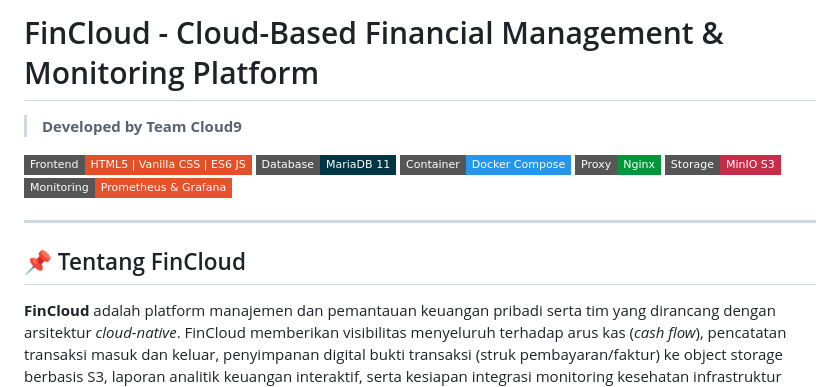
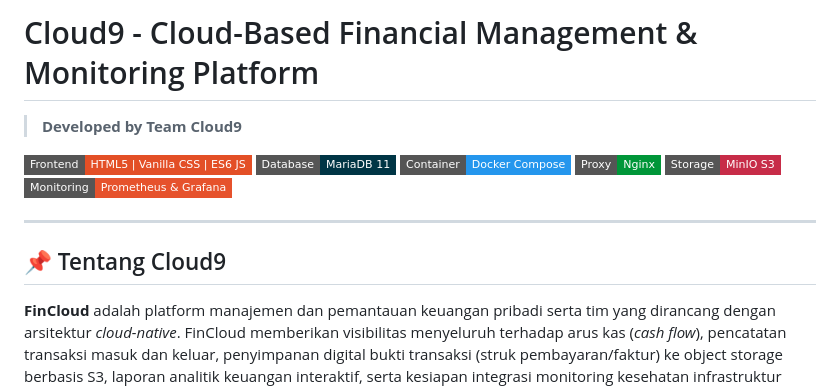
Before and after one commit to SyahbaniFeeandri/cloud9, a Markdown page: README.md, the part around the change. GitHub-like rendering; badges without logos.

Commit message:
Rename FinCloud to Cloud9 in README
Updated project name from FinCloud to Cloud9 in README.

```diff
--- a/README.md
+++ b/README.md
@@ -1,4 +1,4 @@
-# FinCloud - Cloud-Based Financial Management & Monitoring Platform
+# Cloud9 - Cloud-Based Financial Management & Monitoring Platform
 > **Developed by Team Cloud9**
 
 [![Frontend](https://img.shields.io/badge/Frontend-HTML5%20%7C%20Vanilla%20CSS%20%7C%20ES6%20JS-E34F26?style=flat-square&logo=html5&logoColor=white)](file:///c:/Users/Feeandri/cloud9-fincloudApp/frontend)
@@ -10,7 +10,7 @@
 
 ---
 
-## 📌 Tentang FinCloud
+## 📌 Tentang Cloud9
 
 **FinCloud** adalah platform manajemen dan pemantauan keuangan pribadi serta tim yang dirancang dengan arsitektur *cloud-native*. FinCloud memberikan visibilitas menyeluruh terhadap arus kas (*cash flow*), pencatatan transaksi masuk dan keluar, penyimpanan digital bukti transaksi (struk pembayaran/faktur) ke object storage berbasis S3, laporan analitik keuangan interaktif, serta kesiapan integrasi monitoring kesehatan infrastruktur cloud secara *real-time*.
 
```
